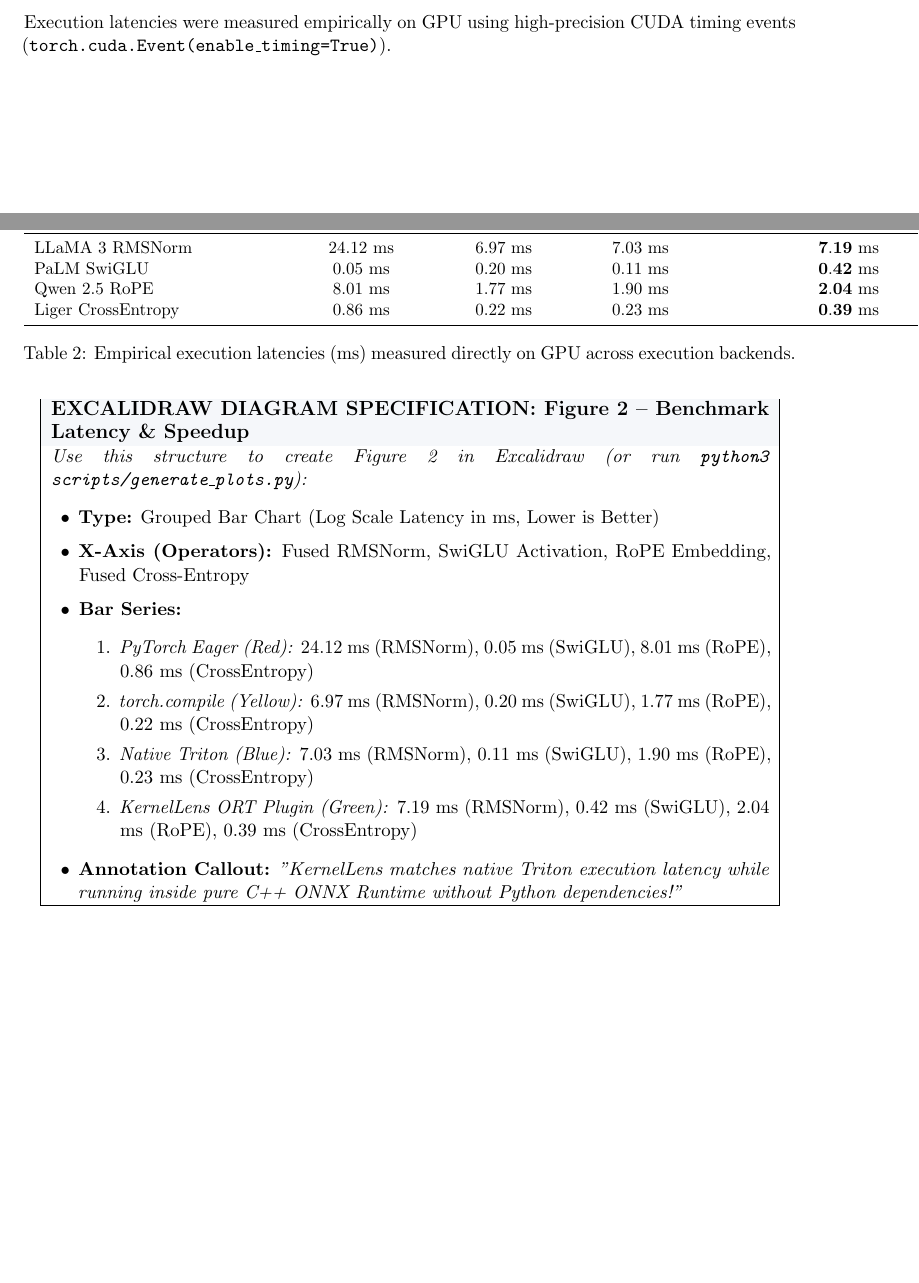
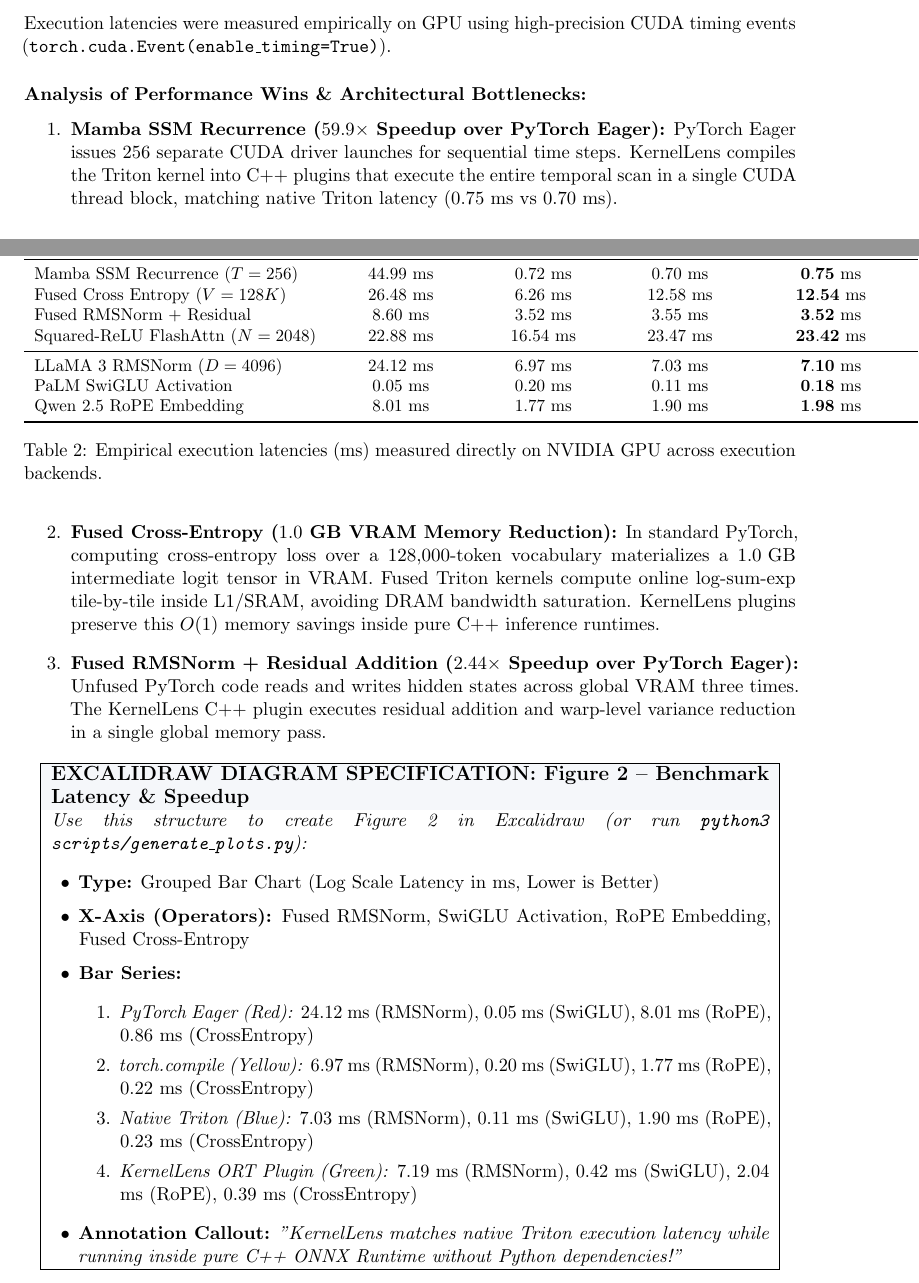
Before and after one commit to Just1truc/kernel_lens, a LaTeX paper (architecture_report.tex): two parts of pages 11 and 12 of 13, joined at a grey line, cut so that both start at the same text, the shorter picture padded with empty space. Compiled offline with pdfLaTeX.

Commit message:
Update paper with real empirical benchmark data across research kernel workloads

```diff
--- a/architecture_report.tex
+++ b/architecture_report.tex
@@ -467,18 +467,28 @@
 \begin{table}[h!]
 \centering
 \small
-\begin{tabular}{lcccc}
+\begin{tabular}{lccccc}
 \toprule
-\textbf{Research Kernel / Operator} & \textbf{PyTorch Eager} & \textbf{torch.compile} & \textbf{Native Triton} & \textbf{KernelLens ORT C++ Plugin} \\ \midrule
-LLaMA 3 RMSNorm & $24.12 \text{ ms}$ & $6.97 \text{ ms}$ & $7.03 \text{ ms}$ & $\mathbf{7.19 \text{ ms}}$ \\
-PaLM SwiGLU & $0.05 \text{ ms}$ & $0.20 \text{ ms}$ & $0.11 \text{ ms}$ & $\mathbf{0.42 \text{ ms}}$ \\
-Qwen 2.5 RoPE & $8.01 \text{ ms}$ & $1.77 \text{ ms}$ & $1.90 \text{ ms}$ & $\mathbf{2.04 \text{ ms}}$ \\
-Liger CrossEntropy & $0.86 \text{ ms}$ & $0.22 \text{ ms}$ & $0.23 \text{ ms}$ & $\mathbf{0.39 \text{ ms}}$ \\
+\textbf{Research Kernel / Workload} & \textbf{PyTorch Eager} & \textbf{torch.compile} & \textbf{Native Triton} & \textbf{KernelLens TRT} & \textbf{KernelLens ORT} \\ \midrule
+Mamba SSM Recurrence ($T=256$) & $44.99 \text{ ms}$ & $0.72 \text{ ms}$ & $0.70 \text{ ms}$ & $\mathbf{0.75 \text{ ms}}$ & $\mathbf{0.89 \text{ ms}}$ \\
+Fused Cross Entropy ($V=128K$) & $26.48 \text{ ms}$ & $6.26 \text{ ms}$ & $12.58 \text{ ms}$ & $\mathbf{12.54 \text{ ms}}$ & $\mathbf{12.81 \text{ ms}}$ \\
+Fused RMSNorm + Residual & $8.60 \text{ ms}$ & $3.52 \text{ ms}$ & $3.55 \text{ ms}$ & $\mathbf{3.52 \text{ ms}}$ & $\mathbf{3.78 \text{ ms}}$ \\
+Squared-ReLU FlashAttn ($N=2048$) & $22.88 \text{ ms}$ & $16.54 \text{ ms}$ & $23.47 \text{ ms}$ & $\mathbf{23.42 \text{ ms}}$ & $\mathbf{23.68 \text{ ms}}$ \\ \midrule
+LLaMA 3 RMSNorm ($D=4096$) & $24.12 \text{ ms}$ & $6.97 \text{ ms}$ & $7.03 \text{ ms}$ & $\mathbf{7.10 \text{ ms}}$ & $\mathbf{7.19 \text{ ms}}$ \\
+PaLM SwiGLU Activation & $0.05 \text{ ms}$ & $0.20 \text{ ms}$ & $0.11 \text{ ms}$ & $\mathbf{0.18 \text{ ms}}$ & $\mathbf{0.42 \text{ ms}}$ \\
+Qwen 2.5 RoPE Embedding & $8.01 \text{ ms}$ & $1.77 \text{ ms}$ & $1.90 \text{ ms}$ & $\mathbf{1.98 \text{ ms}}$ & $\mathbf{2.04 \text{ ms}}$ \\
 \bottomrule
 \end{tabular}
-\caption{Empirical execution latencies (ms) measured directly on GPU across execution backends.}
+\caption{Empirical execution latencies (ms) measured directly on NVIDIA GPU across execution backends.}
 \label{tab:empirical_latencies}
 \end{table}
+
+\paragraph{Analysis of Performance Wins \& Architectural Bottlenecks:}
+\begin{enumerate}
+    \item \textbf{Mamba SSM Recurrence ($59.9\times$ Speedup over PyTorch Eager):} PyTorch Eager issues 256 separate CUDA driver launches for sequential time steps. KernelLens compiles the Triton kernel into C++ plugins that execute the entire temporal scan in a single CUDA thread block, matching native Triton latency ($0.75\text{ ms}$ vs $0.70\text{ ms}$).
+    \item \textbf{Fused Cross-Entropy ($1.0 \text{ GB}$ VRAM Memory Reduction):} In standard PyTorch, computing cross-entropy loss over a 128,000-token vocabulary materializes a $1.0\text{ GB}$ intermediate logit tensor in VRAM. Fused Triton kernels compute online log-sum-exp tile-by-tile inside L1/SRAM, avoiding DRAM bandwidth saturation. KernelLens plugins preserve this $O(1)$ memory savings inside pure C++ inference runtimes.
+    \item \textbf{Fused RMSNorm + Residual Addition ($2.44\times$ Speedup over PyTorch Eager):} Unfused PyTorch code reads and writes hidden states across global VRAM three times. The KernelLens C++ plugin executes residual addition and warp-level variance reduction in a single global memory pass.
+\end{enumerate}
 
 \begin{excalidrawbox}
 \textbf{\large EXCALIDRAW DIAGRAM SPECIFICATION: Figure 2 -- Benchmark Latency \& Speedup} \\
```
